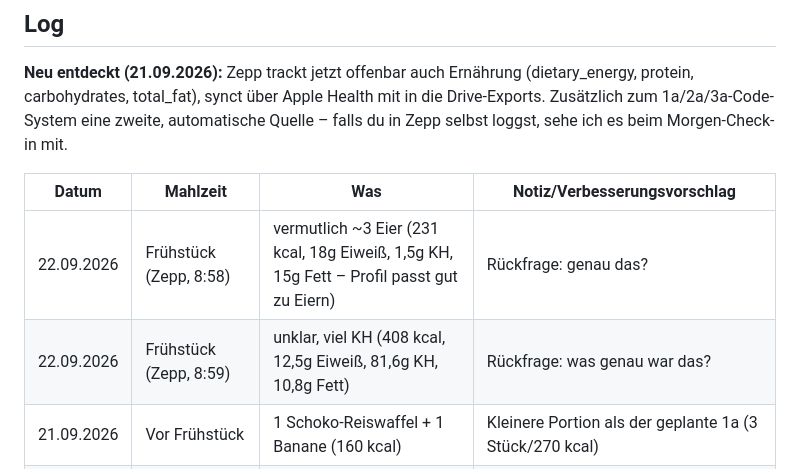
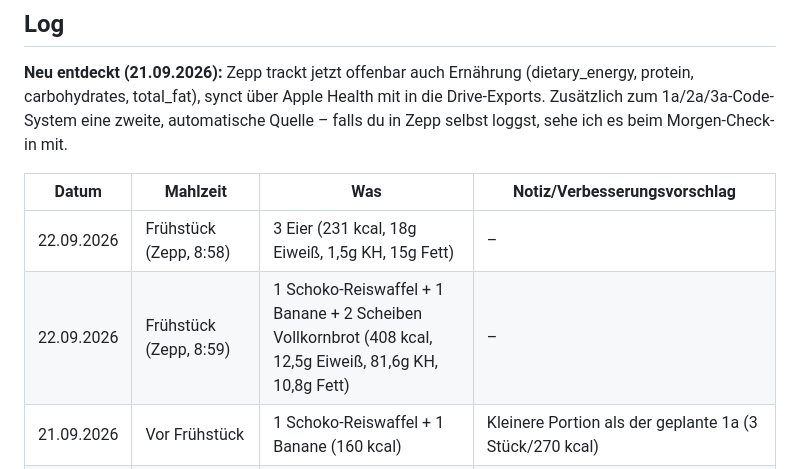
Before and after one commit to juliusuhlmann0-collab/maermeister_, a Markdown page: vault/ernaehrung.md, the part around the change. GitHub-like rendering.

Commit message:
Frühstück 22.09. präzisieren (3 Eier, Reiswaffel, Banane, Vollkornbrot)
Co-Authored-By: Claude Sonnet 5 <noreply@anthropic.com>
Claude-Session: https://claude.ai/code/session_018ZHM1A97LDXRr92sbWNS1f

```diff
--- a/vault/ernaehrung.md
+++ b/vault/ernaehrung.md
@@ -129,8 +129,8 @@ sehe ich es beim Morgen-Check-in mit.
 
 | Datum | Mahlzeit | Was | Notiz/Verbesserungsvorschlag |
 |---|---|---|---|
-| 22.09.2026 | Frühstück (Zepp, 8:58) | vermutlich ~3 Eier (231 kcal, 18g Eiweiß, 1,5g KH, 15g Fett – Profil passt gut zu Eiern) | Rückfrage: genau das? |
-| 22.09.2026 | Frühstück (Zepp, 8:59) | unklar, viel KH (408 kcal, 12,5g Eiweiß, 81,6g KH, 10,8g Fett) | Rückfrage: was genau war das? |
+| 22.09.2026 | Frühstück (Zepp, 8:58) | 3 Eier (231 kcal, 18g Eiweiß, 1,5g KH, 15g Fett) | – |
+| 22.09.2026 | Frühstück (Zepp, 8:59) | 1 Schoko-Reiswaffel + 1 Banane + 2 Scheiben Vollkornbrot (408 kcal, 12,5g Eiweiß, 81,6g KH, 10,8g Fett) | – |
 | 21.09.2026 | Vor Frühstück | 1 Schoko-Reiswaffel + 1 Banane (160 kcal) | Kleinere Portion als der geplante 1a (3 Stück/270 kcal) |
 | 21.09.2026 | Frühstück (9 Uhr) | 2 Wiener Würstchen (Schwein) + 1 Putenbratwurst + 1 Brötchen (618 kcal, 42g Eiweiß, 38,5g Fett) | Viel Eiweiß, aber auch schon 38,5g von ~70g Tages-Fett in einer Mahlzeit – Mittag/Abend lieber fettärmer halten |
 | 21.09.2026 | Abend (Zepp, 20:11/20:12) | 2 Mahlzeiten, zusammen 610+450 kcal, 34,6g+25g Eiweiß, 20,4g+15g Fett (noch nicht identifiziert, was genau) | – |
```
